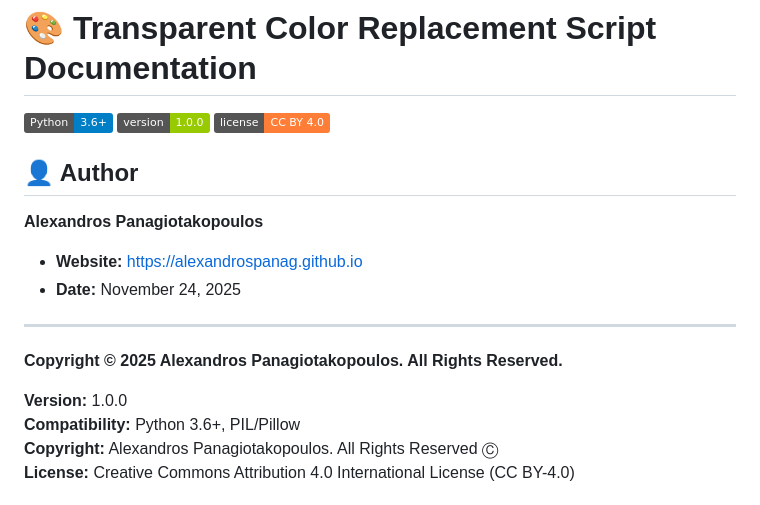
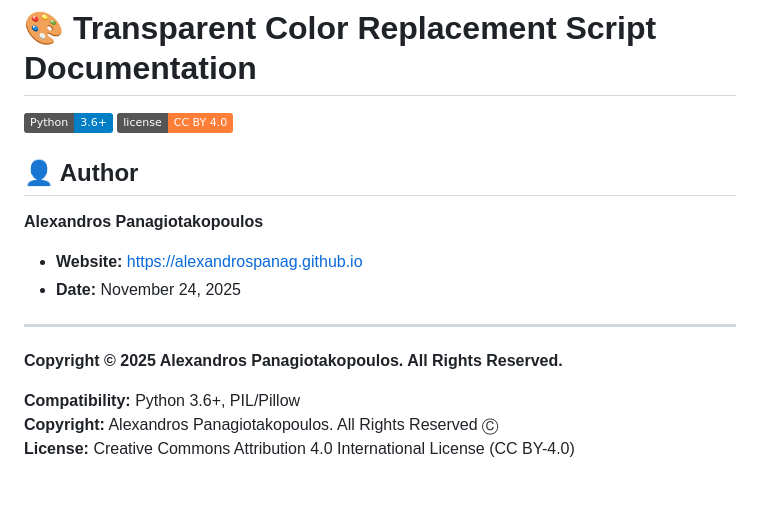
Before and after one commit to AlexandrosPanag/My_Python_Projects, a Markdown page: Image Processing/Transparent Image Replacement/README.md, the part around the change. Rendered like a GitHub page; badges without logos.

```diff
--- a/Image Processing/Transparent Image Replacement/README.md
+++ b/Image Processing/Transparent Image Replacement/README.md
@@ -1,7 +1,6 @@
 # 🎨 Transparent Color Replacement Script Documentation
 
 ![Python](https://img.shields.io/badge/Python-3.6+-blue)
-![Version](https://img.shields.io/badge/version-1.0.0-green)
 ![License](https://img.shields.io/badge/license-CC%20BY%204.0-orange)
 
 ## 👤 Author
@@ -15,7 +14,6 @@
 
 **Copyright © 2025 Alexandros Panagiotakopoulos. All Rights Reserved.**
 
-**Version:** 1.0.0
 **Compatibility:** Python 3.6+, PIL/Pillow
 **Copyright:** Alexandros Panagiotakopoulos. All Rights Reserved Ⓒ
 **License:** Creative Commons Attribution 4.0 International License (CC BY-4.0)
```
